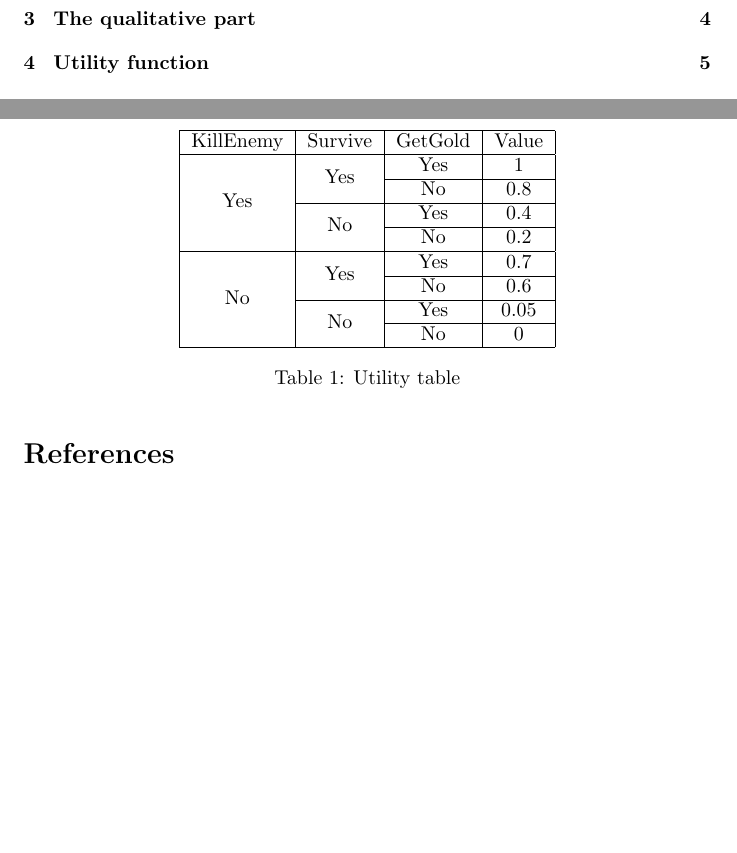
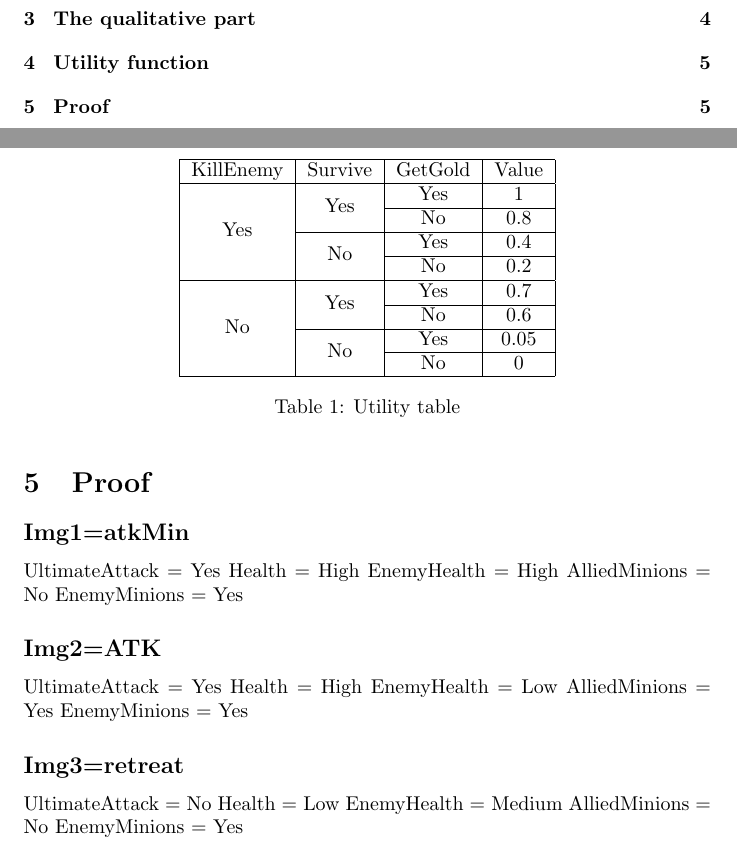
Before and after one commit to JuulArthur/ai2, a LaTeX problem sheet (exercise3.tex): two parts of pages 2 and 7 of 7 before the commit and two parts of pages 2 and 7 of 8 after it, joined at a grey line, cut so that both start at the same text, the shorter picture padded with empty space. Compiled offline with pdfLaTeX.

Commit message:
Fix document proof

```diff
--- a/exercise3.tex
+++ b/exercise3.tex
@@ -178,6 +178,29 @@ KillEnemy & Survive & GetGold & Value \\ \hline
 \end{table}
 
 
+\section{Proof}
+
+\subsection*{Img1=atkMin}
+UltimateAttack = Yes
+Health = High
+EnemyHealth = High
+AlliedMinions = No
+EnemyMinions = Yes
+
+\subsection*{Img2=ATK}
+UltimateAttack = Yes
+Health = High
+EnemyHealth = Low
+AlliedMinions = Yes
+EnemyMinions = Yes
+
+\subsection*{Img3=retreat}
+UltimateAttack = No
+Health = Low
+EnemyHealth = Medium
+AlliedMinions = No
+EnemyMinions = Yes
+
 \begin{thebibliography}{9}
 
 \bibitem{telenorweb}
```
